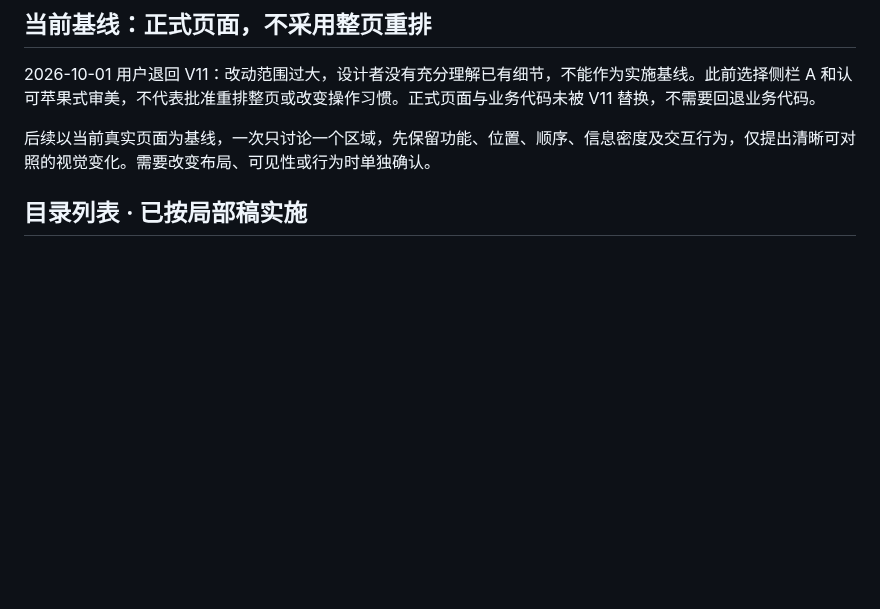
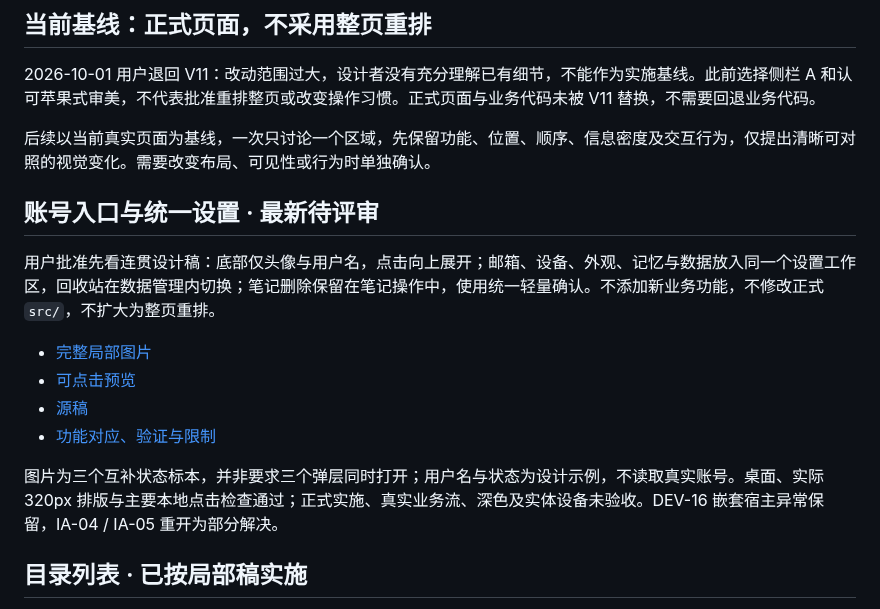
Before and after one commit to zczshahaha-del/NoteFlow2, a Markdown page: design/README.md, the part around the change. Drawn GitHub-style; blank space fills up the shorter version.

```diff
--- a/design/README.md
+++ b/design/README.md
@@ -7,6 +7,17 @@
 2026-10-01 用户退回 V11：改动范围过大，设计者没有充分理解已有细节，不能作为实施基线。此前选择侧栏 A 和认可苹果式审美，不代表批准重排整页或改变操作习惯。正式页面与业务代码未被 V11 替换，不需要回退业务代码。
 
 后续以当前真实页面为基线，一次只讨论一个区域，先保留功能、位置、顺序、信息密度及交互行为，仅提出清晰可对照的视觉变化。需要改变布局、可见性或行为时单独确认。
+
+## 账号入口与统一设置 · 最新待评审
+
+用户批准先看连贯设计稿：底部仅头像与用户名，点击向上展开；邮箱、设备、外观、记忆与数据放入同一个设置工作区，回收站在数据管理内切换；笔记删除保留在笔记操作中，使用统一轻量确认。不添加新业务功能，不修改正式 `src/`，不扩大为整页重排。
+
+- [完整局部图片](noteflow-unified-settings.jpg)
+- [可点击预览](noteflow-unified-settings.preview.html)
+- [源稿](noteflow-unified-settings.source.html)
+- [功能对应、验证与限制](noteflow-unified-settings-notes.md)
+
+图片为三个互补状态标本，并非要求三个弹层同时打开；用户名与状态为设计示例，不读取真实账号。桌面、实际 320px 排版与主要本地点击检查通过；正式实施、真实业务流、深色及实体设备未验收。DEV-16 嵌套宿主异常保留，IA-04 / IA-05 重开为部分解决。
 
 ## 目录列表 · 已按局部稿实施
 
```
Also changed, not shown: design/noteflow-unified-settings-notes.md (added, +46 -0 lines), docs/NoteFlow-开发问题汇总.md (+12 -4 lines), design/noteflow-unified-settings.jpg (added), 2 other files.
